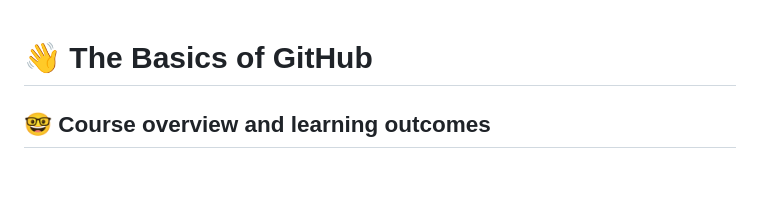
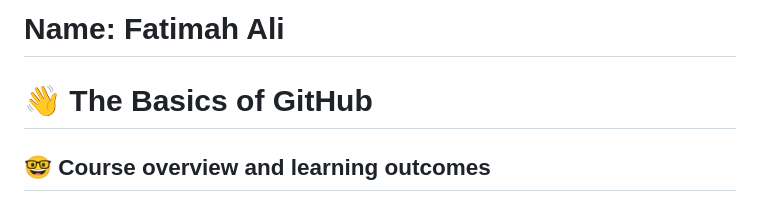
Before and after one commit to cop4808-spring-2023-fullstack-web/cop4808-git-and-github-fundamentals-fali2020, a Markdown page: README.md, the part around the change. Drawn GitHub-style; blank space fills up the shorter version.

```diff
--- a/README.md
+++ b/README.md
@@ -1,3 +1,4 @@
+# Name: Fatimah Ali
 # :wave: The Basics of GitHub
 
 ## 🤓 Course overview and learning outcomes
```
